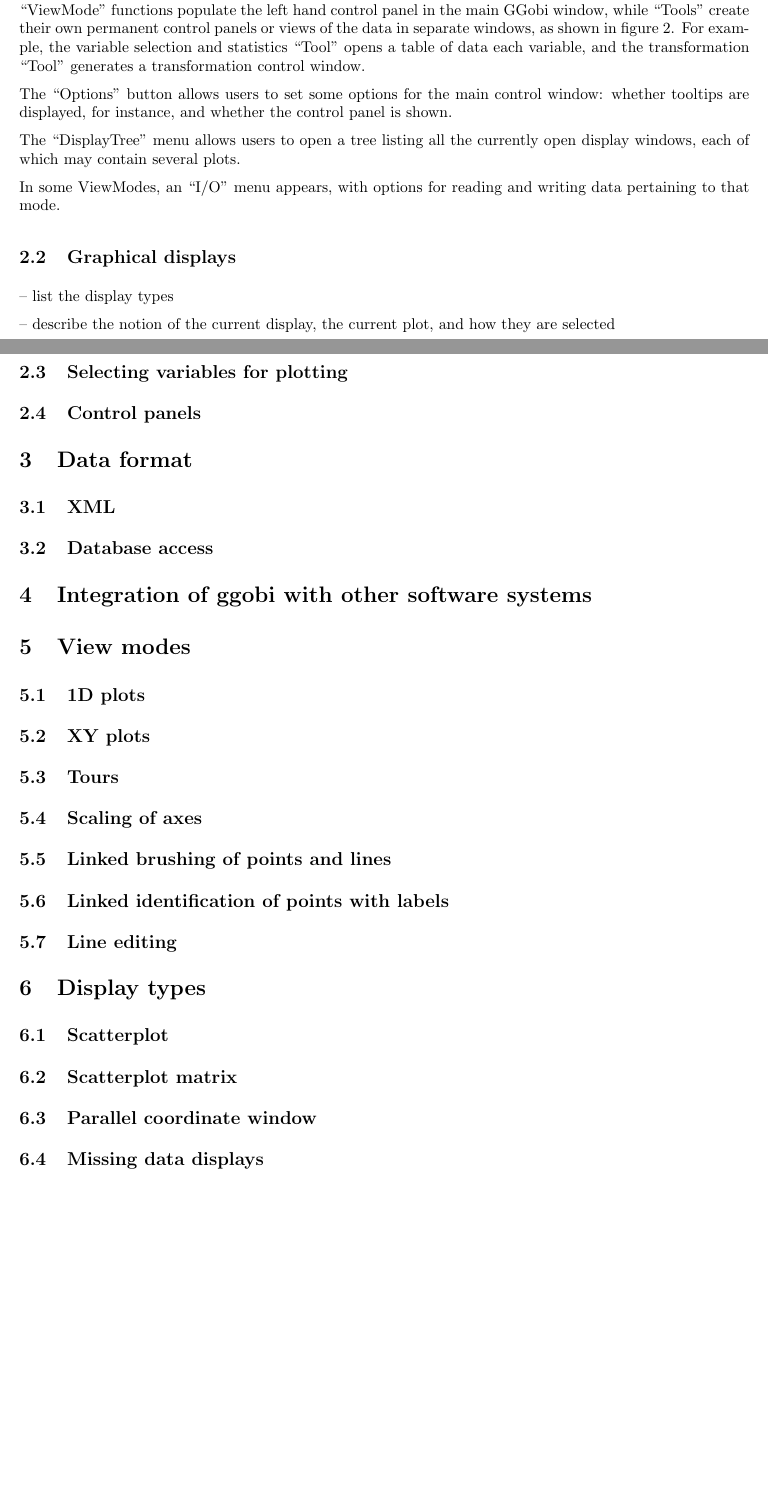
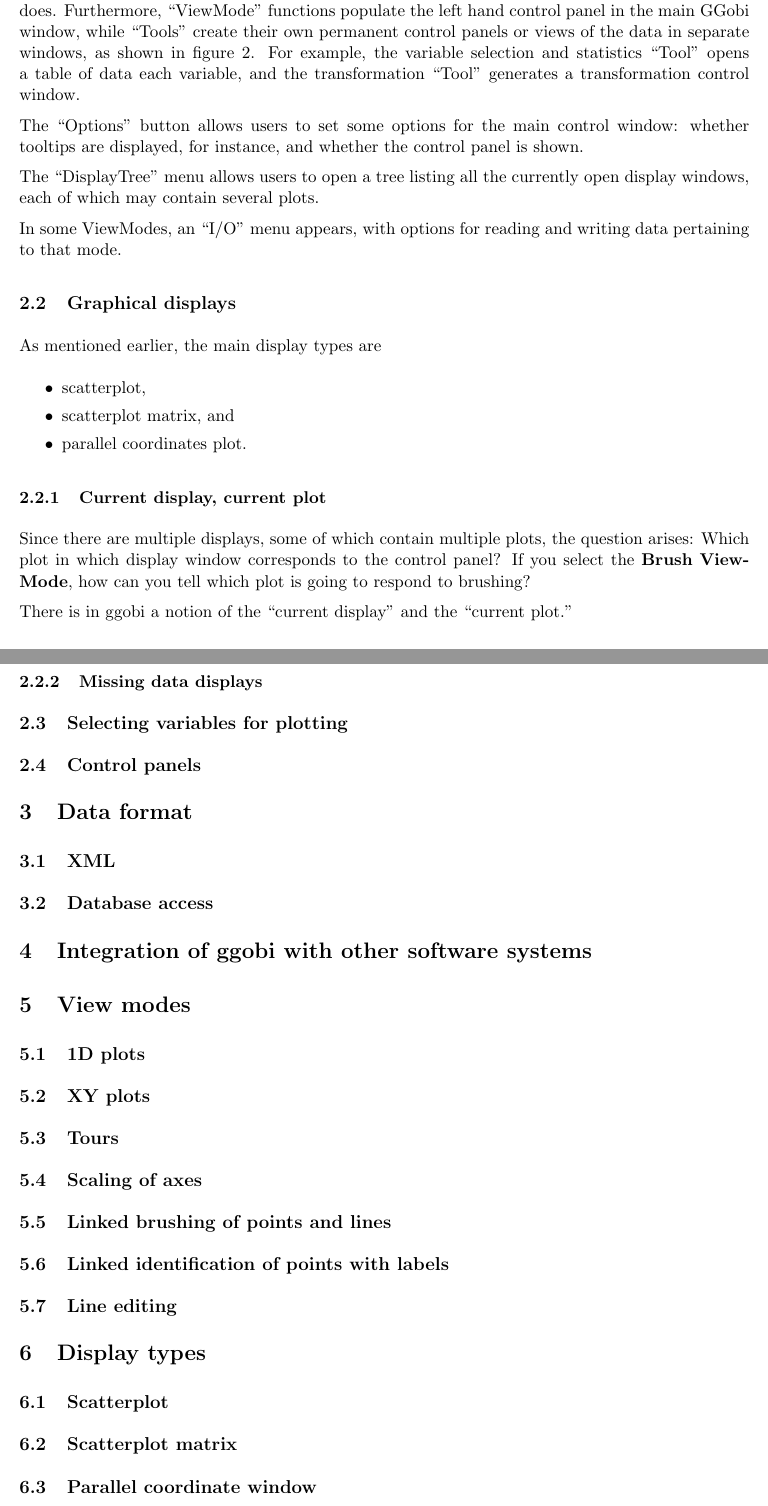
Before and after one commit to ggobi/ggobi, a LaTeX paper (notes/manual.tex): two parts of pages 4 and 5 of 8 before the commit and two parts of pages 3 and 4 of 7 after it, joined at a grey line, cut so that both start at the same text, the shorter picture padded with empty space. Compiled offline with pdfLaTeX.

Commit message:
A paragraph added to the manual ...

```diff
--- a/notes/manual.tex
+++ b/notes/manual.tex
@@ -1,4 +1,4 @@
-\documentclass{article}
+\documentclass[11pt]{article}
 \usepackage{fullpage}
 
 %%%%%%%%%%%%%%%%%%%%%%%%%%%%%%%%%%%%%%%%%%%%%%%%%%%%%%%%%%%%%%%%%%%%%%
@@ -194,10 +197,28 @@
 \subsection{Graphical displays}
 \label{slbl:GraphicalDisplays}
 
--- list the display types
+As mentioned earlier, the main display types are
+\begin{itemize}
+\itemsep 0em
+\item scatterplot,
+\item scatterplot matrix, and
+\item parallel coordinates plot.
+\end{itemize}
 
--- describe the notion of the current display, the current plot,
-and how they are selected
+\subsubsection{Current display, current plot}
+
+Since there are multiple displays, some of which contain
+multiple plots, the question arises:  Which plot in which
+display window corresponds to the control panel?  If you
+select the {\bf Brush} {\bf ViewMode}, how can you tell
+which plot is going to respond to brushing?
+
+There is in ggobi a notion of the ``current display'' and
+the ``current plot.''
+
+\subsubsection{Missing data displays}
+
+
 
 \subsection{Selecting variables for plotting}
 \subsection{Control panels}
@@ -230,7 +251,6 @@
 \subsection{Scatterplot}
 \subsection{Scatterplot matrix}
 \subsection{Parallel coordinate window}
-\subsection{Missing data displays}
 
 \newpage
 \section{Tools}
```
Also changed, not shown: notes/manual.tex (17 more changed lines).
